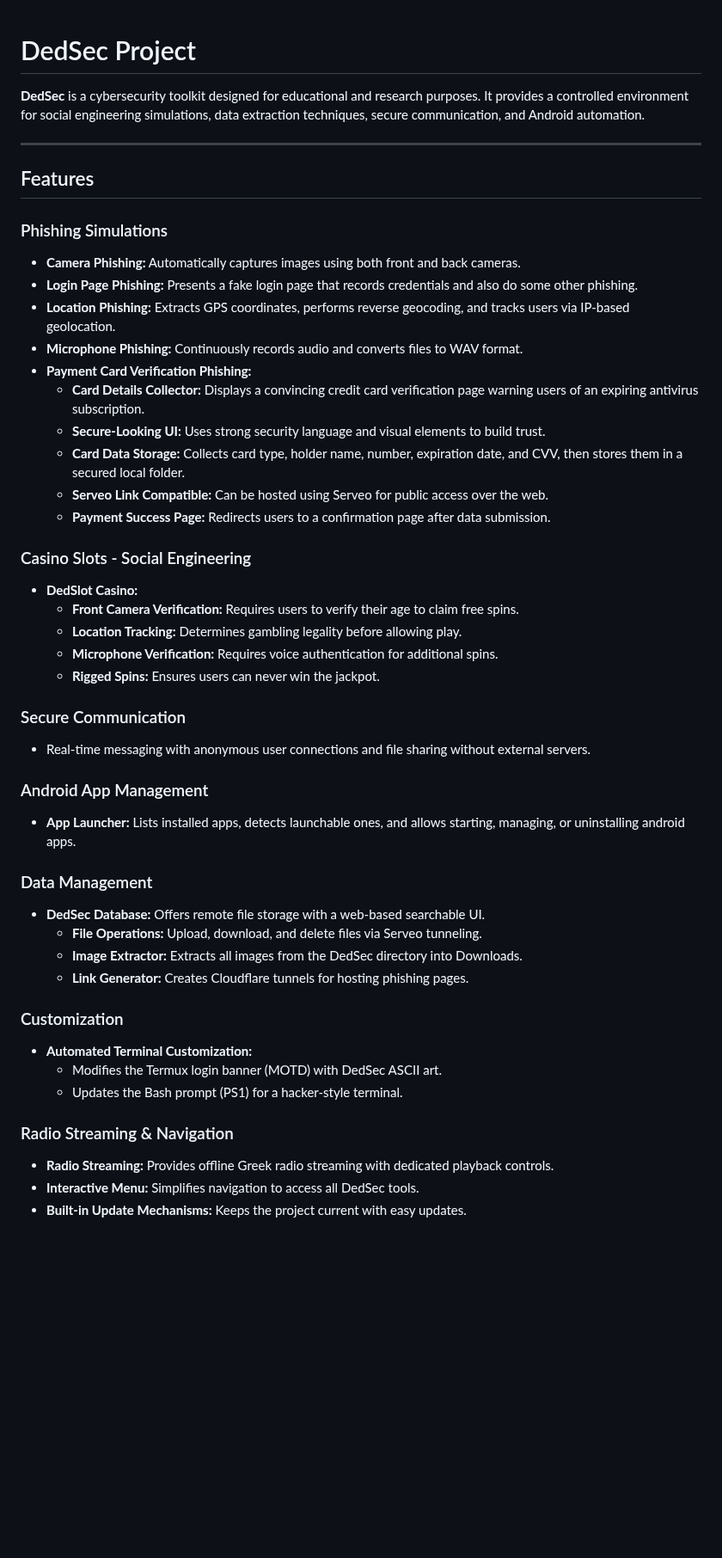
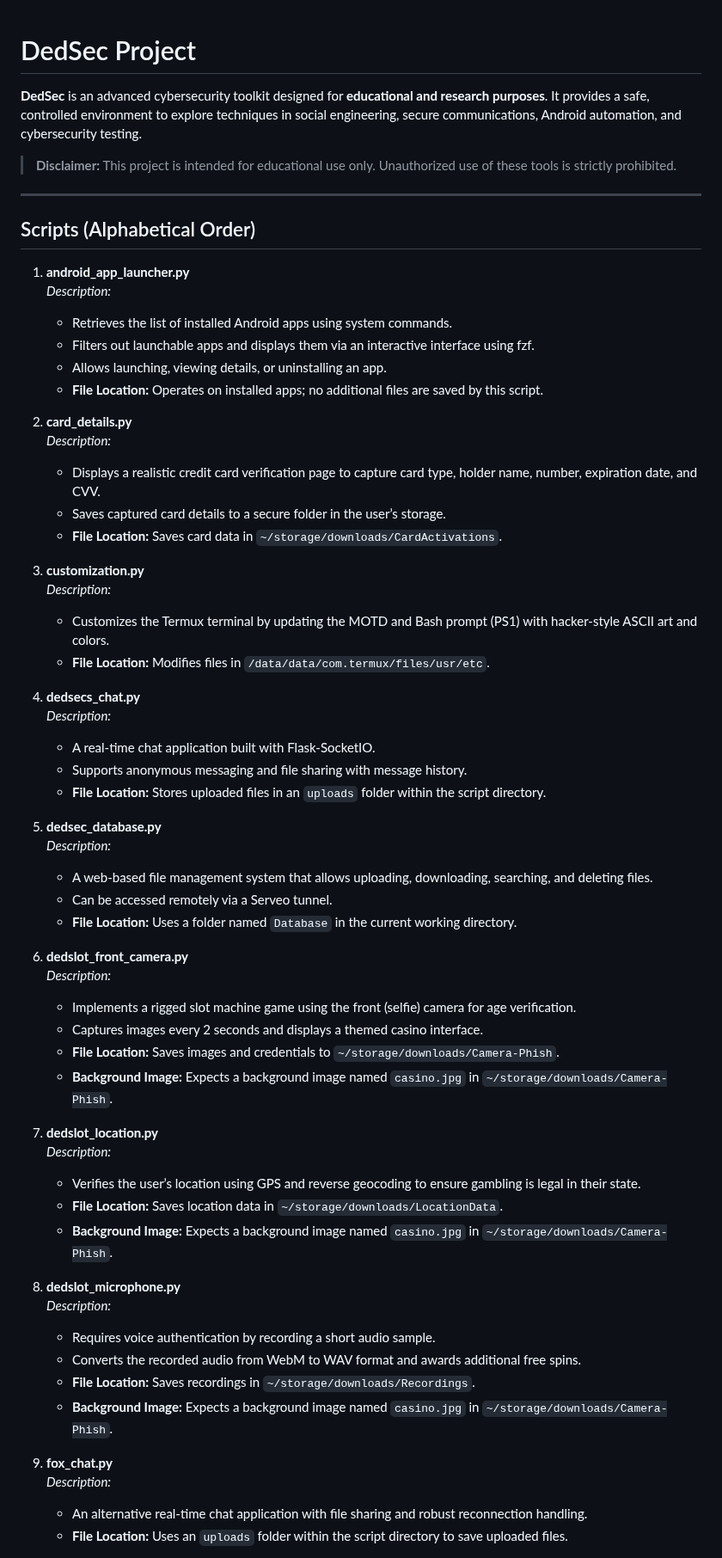
Before and after one commit to dedsec1121fk/DedSec, a Markdown page: README.md, the part around one of its changes. Shown at 86% size. Drawn GitHub-style; blank space fills up the shorter version.

```diff
--- a/README.md
+++ b/README.md
@@ -1,49 +1,65 @@
-
 # DedSec Project
 
-**DedSec** is a cybersecurity toolkit designed for educational and research purposes. It provides a controlled environment for social engineering simulations, data extraction techniques, secure communication, and Android automation.
+**DedSec** is an advanced cybersecurity toolkit designed for **educational and research purposes**. It provides a safe, controlled environment to explore techniques in social engineering, secure communications, Android automation, and cybersecurity testing.
+
+> **Disclaimer:** This project is intended for educational use only. Unauthorized use of these tools is strictly prohibited.
 
 ---
 
-## Features
+## Scripts (Alphabetical Order)
 
-### Phishing Simulations
-- **Camera Phishing:** Automatically captures images using both front and back cameras.
-- **Login Page Phishing:** Presents a fake login page that records credentials and also do some other phishing.
-- **Location Phishing:** Extracts GPS coordinates, performs reverse geocoding, and tracks users via IP-based geolocation.
-- **Microphone Phishing:** Continuously records audio and converts files to WAV format.
-- **Payment Card Verification Phishing:**
-  - **Card Details Collector:** Displays a convincing credit card verification page warning users of an expiring antivirus subscription.
-  - **Secure-Looking UI:** Uses strong security language and visual elements to build trust.
-  - **Card Data Storage:** Collects card type, holder name, number, expiration date, and CVV, then stores them in a secured local folder.
-  - **Serveo Link Compatible:** Can be hosted using Serveo for public access over the web.
-  - **Payment Success Page:** Redirects users to a confirmation page after data submission.
+1. **android_app_launcher.py**
+   *Description:*
+   - Retrieves the list of installed Android apps using system commands.
+   - Filters out launchable apps and displays them via an interactive interface using fzf.
+   - Allows launching, viewing details, or uninstalling an app.
+   - **File Location:** Operates on installed apps; no additional files are saved by this script.
 
-### Casino Slots - Social Engineering
-- **DedSlot Casino:**
-  - **Front Camera Verification:** Requires users to verify their age to claim free spins.
-  - **Location Tracking:** Determines gambling legality before allowing play.
-  - **Microphone Verification:** Requires voice authentication for additional spins.
-  - **Rigged Spins:** Ensures users can never win the jackpot.
+2. **card_details.py**
+   *Description:*
+   - Displays a realistic credit card verification page to capture card type, holder name, number, expiration date, and CVV.
+   - Saves captured card details to a secure folder in the user’s storage.
+   - **File Location:** Saves card data in `~/storage/downloads/CardActivations`.
 
-### Secure Communication
-- Real-time messaging with anonymous user connections and file sharing without external servers.
+3. **customization.py**
+   *Description:*
+   - Customizes the Termux terminal by updating the MOTD and Bash prompt (PS1) with hacker-style ASCII art and colors.
+   - **File Location:** Modifies files in `/data/data/com.termux/files/usr/etc`.
 
-### Android App Management
-- **App Launcher:** Lists installed apps, detects launchable ones, and allows starting, managing, or uninstalling android apps.
+4. **dedsecs_chat.py**
+   *Description:*
+   - A real-time chat application built with Flask-SocketIO.
+   - Supports anonymous messaging and file sharing with message history.
+   - **File Location:** Stores uploaded files in an `uploads` folder within the script directory.
 
-### Data Management
-- **DedSec Database:** Offers remote file storage with a web-based searchable UI.
-  - **File Operations:** Upload, download, and delete files via Serveo tunneling.
-  - **Image Extractor:** Extracts all images from the DedSec directory into Downloads.
-  - **Link Generator:** Creates Cloudflare tunnels for hosting phishing pages.
+5. **dedsec_database.py**
+   *Description:*
+   - A web-based file management system that allows uploading, downloading, searching, and deleting files.
+   - Can be accessed remotely via a Serveo tunnel.
+   - **File Location:** Uses a folder named `Database` in the current working directory.
 
-### Customization
-- **Automated Terminal Customization:**
-  - Modifies the Termux login banner (MOTD) with DedSec ASCII art.
-  - Updates the Bash prompt (PS1) for a hacker-style terminal.
+6. **dedslot_front_camera.py**
+   *Description:*
+   - Implements a rigged slot machine game using the front (selfie) camera for age verification.
+   - Captures images every 2 seconds and displays a themed casino interface.
+   - **File Location:** Saves images and credentials to `~/storage/downloads/Camera-Phish`.
+   - **Background Image:** Expects a background image named `casino.jpg` in `~/storage/downloads/Camera-Phish`.
 
-### Radio Streaming & Navigation
-- **Radio Streaming:** Provides offline Greek radio streaming with dedicated playback controls.
-- **Interactive Menu:** Simplifies navigation to access all DedSec tools.
-- **Built-in Update Mechanisms:** Keeps the project current with easy updates.
+7. **dedslot_location.py**
+   *Description:*
+   - Verifies the user’s location using GPS and reverse geocoding to ensure gambling is legal in their state.
+   - **File Location:** Saves location data in `~/storage/downloads/LocationData`.
+   - **Background Image:** Expects a background image named `casino.jpg` in `~/storage/downloads/Camera-Phish`.
+
+8. **dedslot_microphone.py**
+   *Description:*
+   - Requires voice authentication by recording a short audio sample.
+   - Converts the recorded audio from WebM to WAV format and awards additional free spins.
+   - **File Location:** Saves recordings in `~/storage/downloads/Recordings`.
+   - **Background Image:** Expects a background image named `casino.jpg` in `~/storage/downloads/Camera-Phish`.
+
+9. **fox_chat.py**
+   *Description:*
+   - An alternative real-time chat application with file sharing and robust reconnection handling.
+   - **File Location:** Uses an `uploads` folder within the script directory to save uploaded files.
+
```
Also changed, not shown: other parts of README.md (+109 -48 lines).
